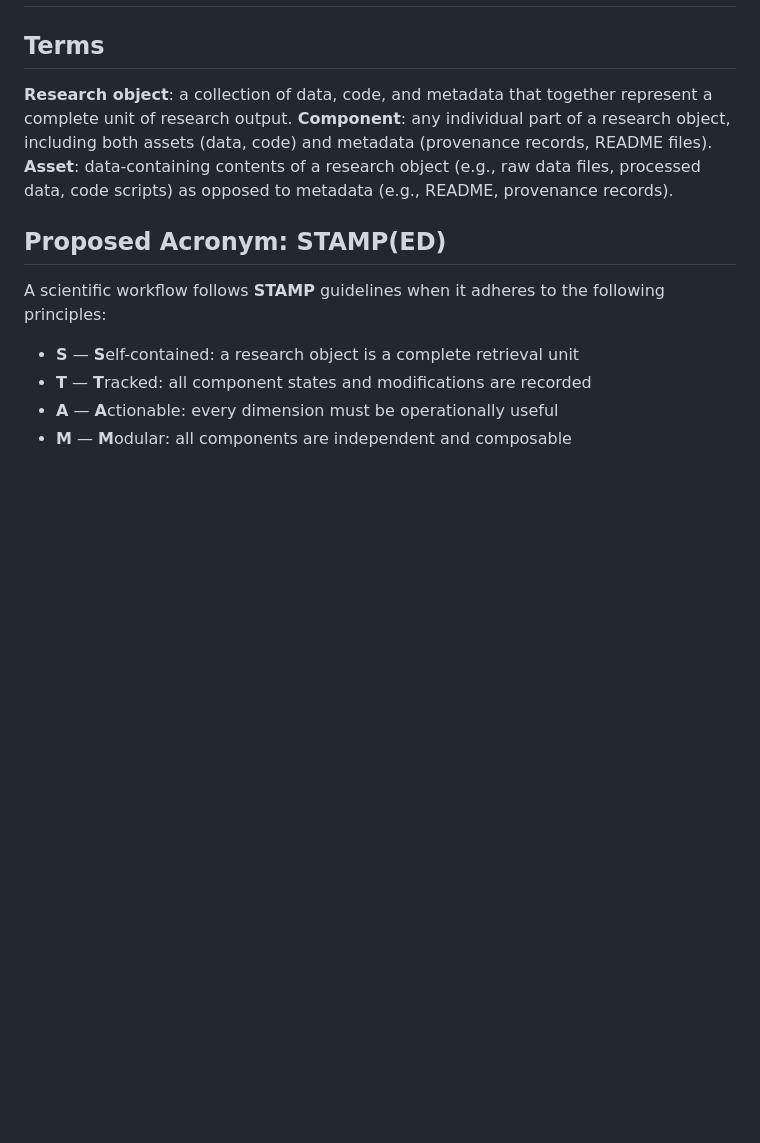
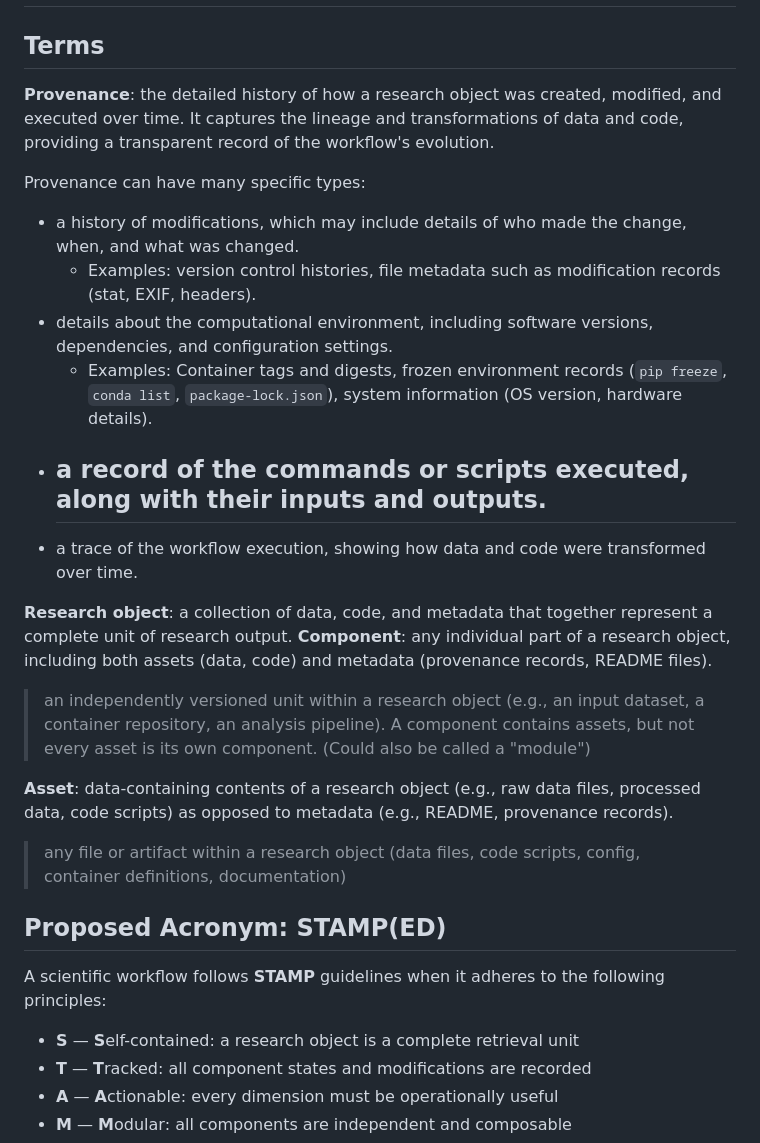
Before and after one commit to asmacdo/yoda, a Markdown page: proposals/stamped-acronym.md, the part around the change. GitHub-like rendering; blank space fills up the shorter version.

Commit message:
saving wip terms

```diff
--- a/proposals/stamped-acronym.md
+++ b/proposals/stamped-acronym.md
@@ -2,9 +2,27 @@
 
 ## Terms
 
+**Provenance**: the detailed history of how a research object was created, modified, and executed over time.
+It captures the lineage and transformations of data and code, providing a transparent record of the workflow's evolution.
+
+Provenance can have many specific types:
+- a history of modifications, which may include details of who made the change, when, and what was changed.
+  - Examples: version control histories, file metadata such as modification records (stat, EXIF, headers).
+- details about the computational environment, including software versions, dependencies, and configuration settings.
+  - Examples: Container tags and digests, frozen environment records (`pip freeze`, `conda list`, `package-lock.json`), system information (OS version, hardware details).
+- a record of the commands or scripts executed, along with their inputs and outputs.
+  -
+- a trace of the workflow execution, showing how data and code were transformed over time.
+
 **Research object**: a collection of data, code, and metadata that together represent a complete unit of research output.
 **Component**: any individual part of a research object, including both assets (data, code) and metadata (provenance records, README files).
+
+> an independently versioned unit within a research object (e.g., an input dataset, a container repository, an analysis pipeline). A component contains assets, but not every asset is its own component. (Could also be called a "module")
+
 **Asset**: data-containing contents of a research object (e.g., raw data files, processed data, code scripts) as opposed to metadata (e.g., README, provenance records).
+
+> any file or artifact within a research object (data files, code scripts, config, container definitions, documentation)
+
 
 ## Proposed Acronym: STAMP(ED)
 
```
